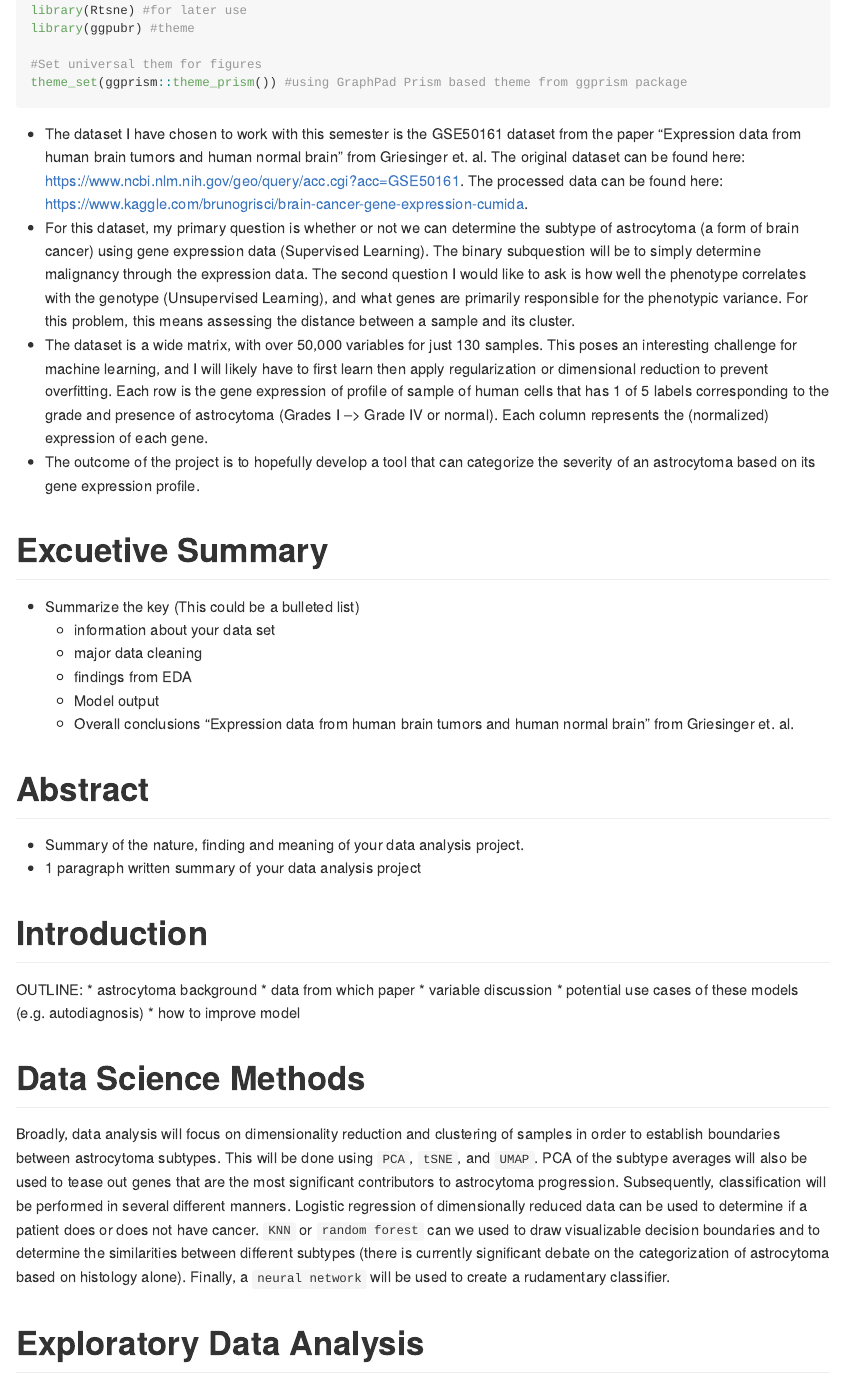
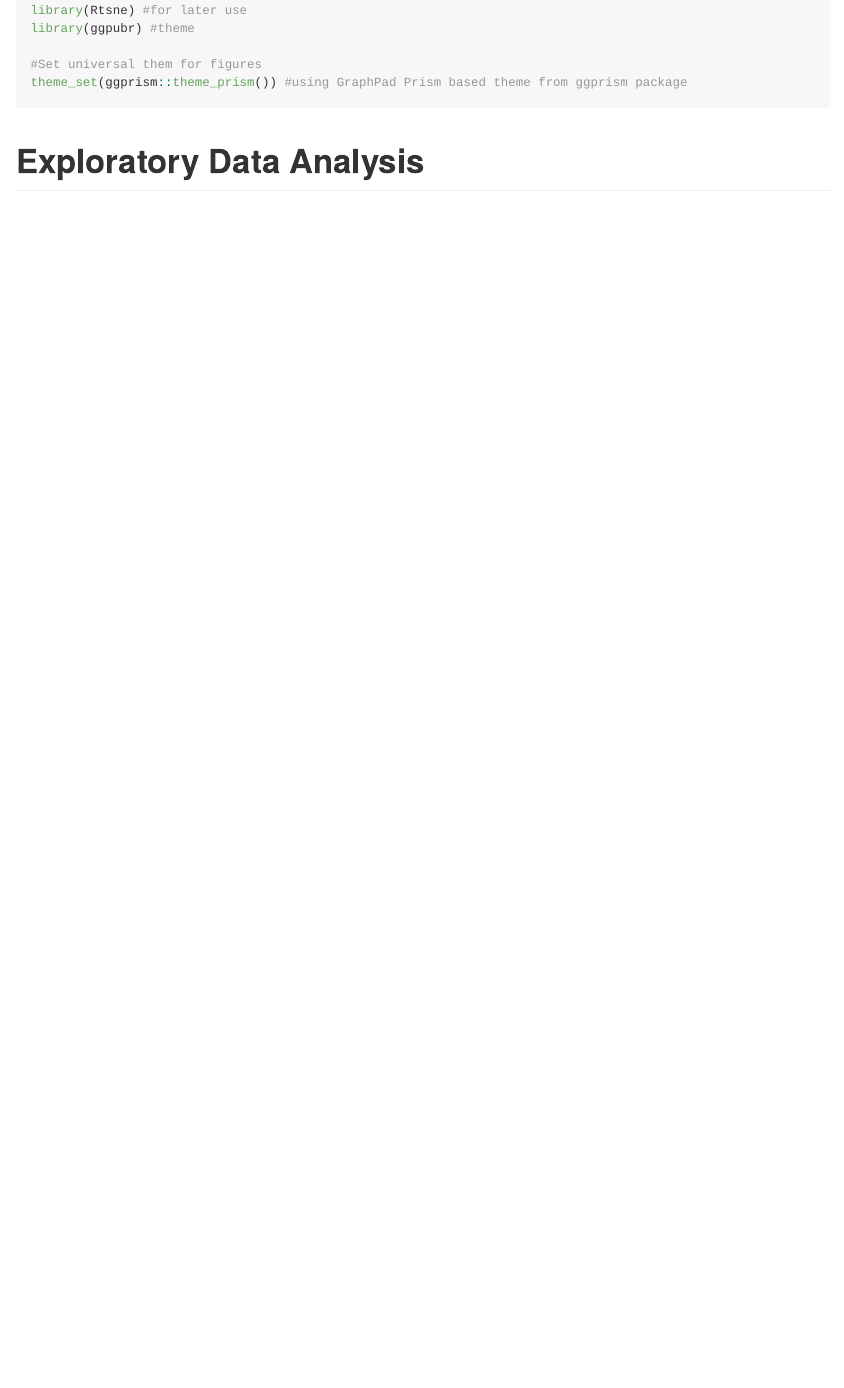
Before and after one commit to roshanlodha/astrocytoma-analysis, an R Markdown document (README.rmd): the page in a window 1100 px wide, from 870 px down before the commit and from 580 px down after it, so that both start at the same text. The pictures show the output file README.md that the author committed with the source, drawn offline in the style of GitHub.

Commit message:
fixed readme added word doc

````diff
--- a/README.rmd
+++ b/README.rmd
@@ -58,40 +58,6 @@ theme_set(ggprism::theme_prism()) #using GraphPad Prism based theme from ggprism
 
 ```
 
-* The dataset I have chosen to work with this semester is the GSE50161 dataset from the paper "Expression data from human brain tumors and human normal brain" from Griesinger et. al. The original dataset can be found here: https://www.ncbi.nlm.nih.gov/geo/query/acc.cgi?acc=GSE50161. The processed data can be found here: https://www.kaggle.com/brunogrisci/brain-cancer-gene-expression-cumida.
-* For this dataset, my primary question is whether or not we can determine the subtype of astrocytoma (a form of brain cancer) using gene expression data (Supervised Learning). The binary subquestion will be to simply determine malignancy through the expression data. The second question I would like to ask is how well the phenotype correlates with the genotype (Unsupervised Learning), and what genes are primarily responsible for the phenotypic variance. For this problem, this means assessing the distance between a sample and its cluster.
-* The dataset is a wide matrix, with over 50,000 variables for just 130 samples. This poses an interesting challenge for machine learning, and I will likely have to first learn then apply regularization or dimensional reduction to prevent overfitting. Each row is the gene expression of profile of sample of human cells that has 1 of 5 labels corresponding to the grade and presence of astrocytoma (Grades I --> Grade IV or normal). Each column represents the (normalized) expression of each gene.
-* The outcome of the project is to hopefully develop a tool that can categorize the severity of an astrocytoma based on its gene expression profile.
-
-# Excuetive Summary
-
-* Summarize the key (This could be a bulleted list)
-  + information about your data set
-  + major data cleaning
-  + findings from EDA
-  + Model output
-  + Overall conclusions
-"Expression data from human brain tumors and human normal brain" from Griesinger et. al.
-
-# Abstract
-
-* Summary of the nature, finding and meaning of your data analysis project.
-* 1 paragraph written summary of your data analysis project
-
-# Introduction
-
-OUTLINE:
-* astrocytoma background
-* data from which paper
-* variable discussion
-* potential use cases of these models (e.g. autodiagnosis)
-* how to improve model
-
-# Data Science Methods
-
-  Broadly, data analysis will focus on dimensionality reduction and clustering of samples in order to establish boundaries between astrocytoma subtypes. This will be done using `PCA`, `tSNE`, and `UMAP`. PCA of the subtype averages will also be used to tease out genes that are the most significant contributors to astrocytoma progression.
-  Subsequently, classification will be performed in several different manners. Logistic regression of dimensionally reduced data can be used to determine if a patient does or does not have cancer. `KNN` or `random forest` can we used to draw visualizable decision boundaries and to determine the similarities between different subtypes (there is currently significant debate on the categorization of astrocytoma based on histology alone). Finally, a `neural network` will be used to create a rudamentary classifier.
-
 # Exploratory Data Analysis
 
 ## Explanation of your data set
````
Also changed, not shown: README.md, README_files/figure-gfm/pca-clustering-1.png (added), README_files/figure-gfm/subtype-pca-1.png (added), README_files/figure-gfm/umap-1.png (added), figures/means_pca.svg, figures/umap.svg, README.rmd (25 more changed lines), 2 other files.
